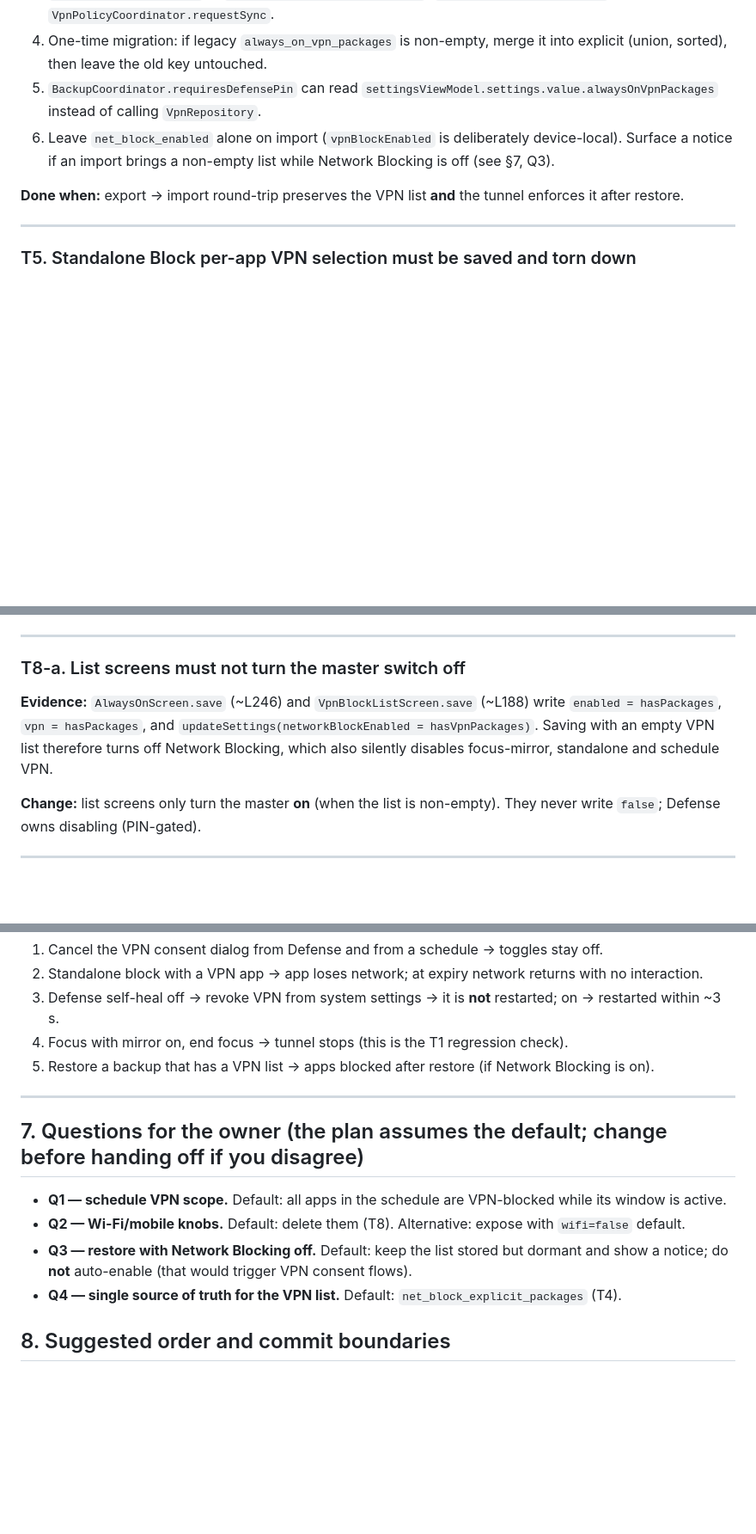
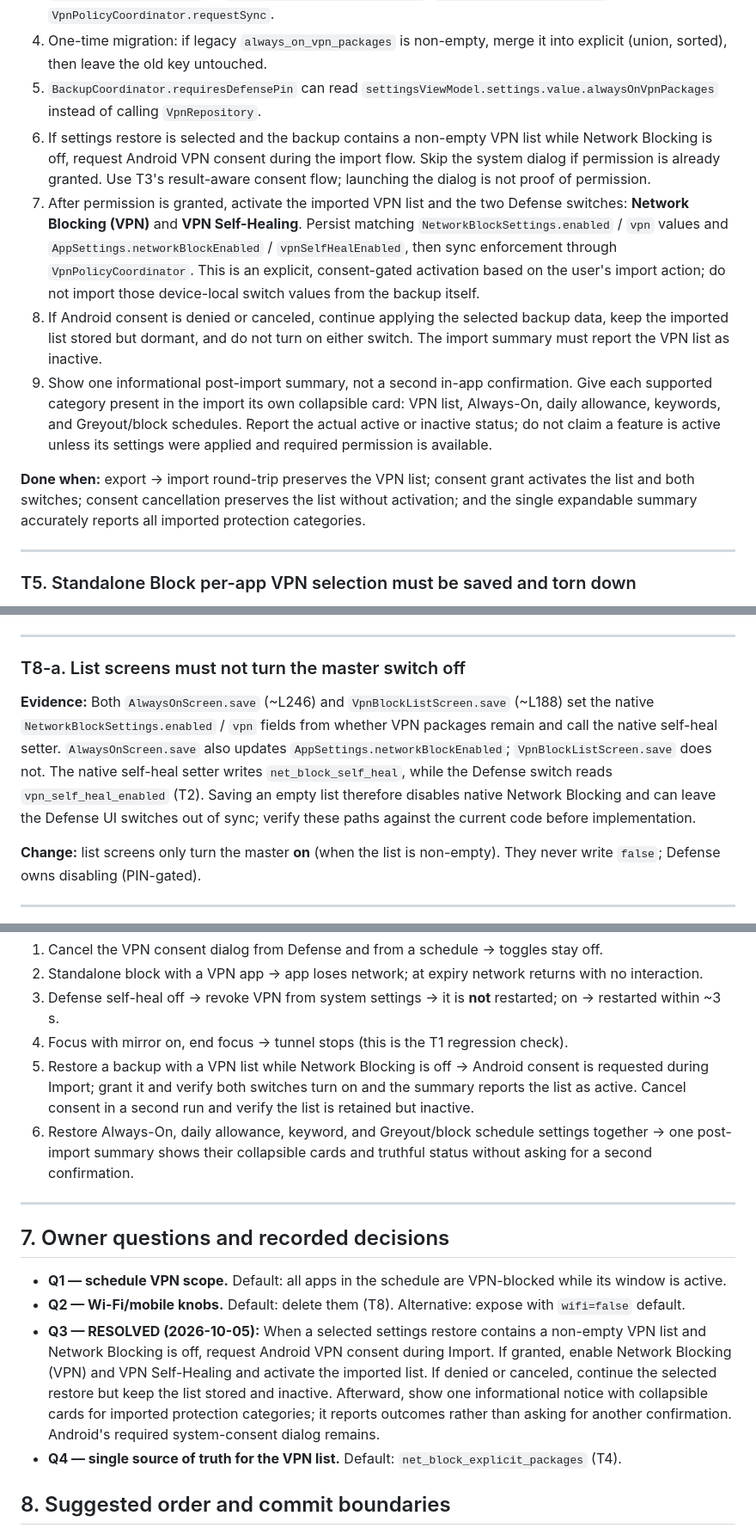
Before and after one commit to TITANICBHAI/FocusFlow-Kotlin, a Markdown page: fixes/VPN_WIRING_FIX_PLAN.md, 3 parts joined by grey strips. Shown at 86% size. Drawn GitHub-style; blank space fills up the shorter version.

Commit message:
Update VPN wiring fix documentation and tracking status
Replit-Commit-Author: Agent

```diff
--- a/fixes/VPN_WIRING_FIX_PLAN.md
+++ b/fixes/VPN_WIRING_FIX_PLAN.md
@@ -108,9 +108,12 @@ All keys live in SharedPreferences `focusday_prefs`.
 3. `TsSettingsAdapter.normalizeForLegacyMigration` (~L262): change the target key for `ALWAYS_ON_VPN_PACKAGES` to `"net_block_explicit_packages"`. `syncFromStoreAfterRestore` already calls `VpnPolicyCoordinator.requestSync`.
 4. One-time migration: if legacy `always_on_vpn_packages` is non-empty, merge it into explicit (union, sorted), then leave the old key untouched.
 5. `BackupCoordinator.requiresDefensePin` can read `settingsViewModel.settings.value.alwaysOnVpnPackages` instead of calling `VpnRepository`.
-6. Leave `net_block_enabled` alone on import (`vpnBlockEnabled` is deliberately device-local). Surface a notice if an import brings a non-empty list while Network Blocking is off (see §7, Q3).
+6. If settings restore is selected and the backup contains a non-empty VPN list while Network Blocking is off, request Android VPN consent during the import flow. Skip the system dialog if permission is already granted. Use T3's result-aware consent flow; launching the dialog is not proof of permission.
+7. After permission is granted, activate the imported VPN list and the two Defense switches: **Network Blocking (VPN)** and **VPN Self-Healing**. Persist matching `NetworkBlockSettings.enabled` / `vpn` values and `AppSettings.networkBlockEnabled` / `vpnSelfHealEnabled`, then sync enforcement through `VpnPolicyCoordinator`. This is an explicit, consent-gated activation based on the user's import action; do not import those device-local switch values from the backup itself.
+8. If Android consent is denied or canceled, continue applying the selected backup data, keep the imported list stored but dormant, and do not turn on either switch. The import summary must report the VPN list as inactive.
+9. Show one informational post-import summary, not a second in-app confirmation. Give each supported category present in the import its own collapsible card: VPN list, Always-On, daily allowance, keywords, and Greyout/block schedules. Report the actual active or inactive status; do not claim a feature is active unless its settings were applied and required permission is available.
 
-**Done when:** export → import round-trip preserves the VPN list **and** the tunnel enforces it after restore.
+**Done when:** export → import round-trip preserves the VPN list; consent grant activates the list and both switches; consent cancellation preserves the list without activation; and the single expandable summary accurately reports all imported protection categories.
 
 ---
 
@@ -168,7 +171,7 @@ All keys live in SharedPreferences `focusday_prefs`.
 
 ### T8-a. List screens must not turn the master switch off
 
-**Evidence:** `AlwaysOnScreen.save` (~L246) and `VpnBlockListScreen.save` (~L188) write `enabled = hasPackages`, `vpn = hasPackages`, and `updateSettings(networkBlockEnabled = hasVpnPackages)`. Saving with an empty VPN list therefore turns off Network Blocking, which also silently disables focus-mirror, standalone and schedule VPN.
+**Evidence:** Both `AlwaysOnScreen.save` (~L246) and `VpnBlockListScreen.save` (~L188) set the native `NetworkBlockSettings.enabled` / `vpn` fields from whether VPN packages remain and call the native self-heal setter. `AlwaysOnScreen.save` also updates `AppSettings.networkBlockEnabled`; `VpnBlockListScreen.save` does not. The native self-heal setter writes `net_block_self_heal`, while the Defense switch reads `vpn_self_heal_enabled` (T2). Saving an empty list therefore disables native Network Blocking and can leave the Defense UI switches out of sync; verify these paths against the current code before implementation.
 
 **Change:** list screens only turn the master **on** (when the list is non-empty). They never write `false`; Defense owns disabling (PIN-gated).
 
@@ -229,15 +237,16 @@ Manual device checklist (needs a real device or emulator with another VPN app in
 2. Standalone block with a VPN app → app loses network; at expiry network returns with no interaction.
 3. Defense self-heal off → revoke VPN from system settings → it is **not** restarted; on → restarted within ~3 s.
 4. Focus with mirror on, end focus → tunnel stops (this is the T1 regression check).
-5. Restore a backup that has a VPN list → apps blocked after restore (if Network Blocking is on).
+5. Restore a backup with a VPN list while Network Blocking is off → Android consent is requested during Import; grant it and verify both switches turn on and the summary reports the list as active. Cancel consent in a second run and verify the list is retained but inactive.
+6. Restore Always-On, daily allowance, keyword, and Greyout/block schedule settings together → one post-import summary shows their collapsible cards and truthful status without asking for a second confirmation.
 
 ---
 
-## 7. Questions for the owner (the plan assumes the default; change before handing off if you disagree)
+## 7. Owner questions and recorded decisions
 
 - **Q1 — schedule VPN scope.** Default: all apps in the schedule are VPN-blocked while its window is active.
 - **Q2 — Wi-Fi/mobile knobs.** Default: delete them (T8). Alternative: expose with `wifi=false` default.
-- **Q3 — restore with Network Blocking off.** Default: keep the list stored but dormant and show a notice; do **not** auto-enable (that would trigger VPN consent flows).
+- **Q3 — RESOLVED (2026-10-05):** When a selected settings restore contains a non-empty VPN list and Network Blocking is off, request Android VPN consent during Import. If granted, enable Network Blocking (VPN) and VPN Self-Healing and activate the imported list. If denied or canceled, continue the selected restore but keep the list stored and inactive. Afterward, show one informational notice with collapsible cards for imported protection categories; it reports outcomes rather than asking for another confirmation. Android's required system-consent dialog remains.
 - **Q4 — single source of truth for the VPN list.** Default: `net_block_explicit_packages` (T4).
 
 ## 8. Suggested order and commit boundaries
```
Also changed, not shown: other parts of fixes/VPN_WIRING_FIX_PLAN.md (+7 -2 lines), fixes/VPN_WIRING_FIX_TRACKER.md (+13 -6 lines).
